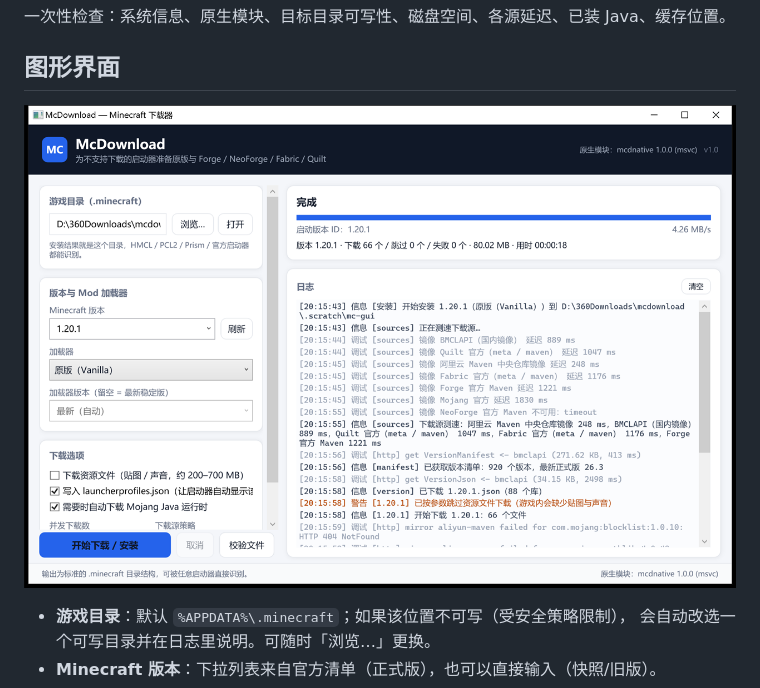
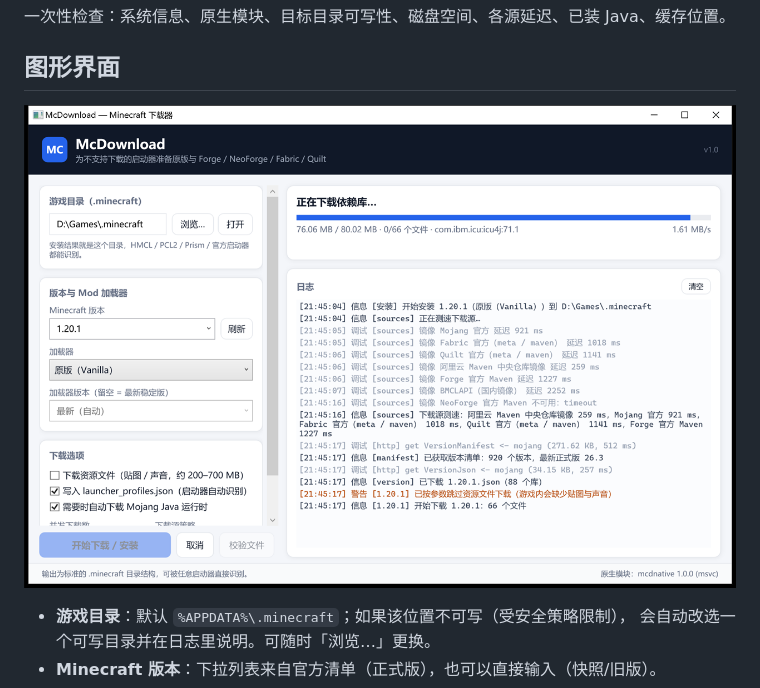
Before and after one commit to Hungtalk/Downcraft-Windows-CN, a Markdown page: docs/USAGE.md, the part around the change. Rendered like a GitHub page; pictures changed too: docs/images/gui-progress.png (added), docs/images/gui.png.

```diff
--- a/docs/USAGE.md
+++ b/docs/USAGE.md
@@ -108,7 +108,7 @@ mcdl java --install 21     # 下载 Java 21 到 <dir>/runtime（默认 %APPDATA%
 
 ## 图形界面
 
-![界面](images/gui.png)
+![界面](images/gui-progress.png)
 
 - **游戏目录**：默认 `%APPDATA%\.minecraft`；如果该位置不可写（受安全策略限制），
   会自动改选一个可写目录并在日志里说明。可随时「浏览…」更换。
```
Also changed, not shown: 5 other files.
